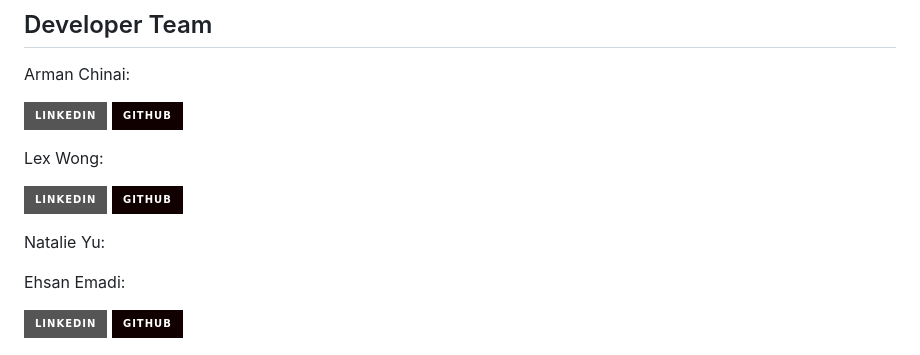
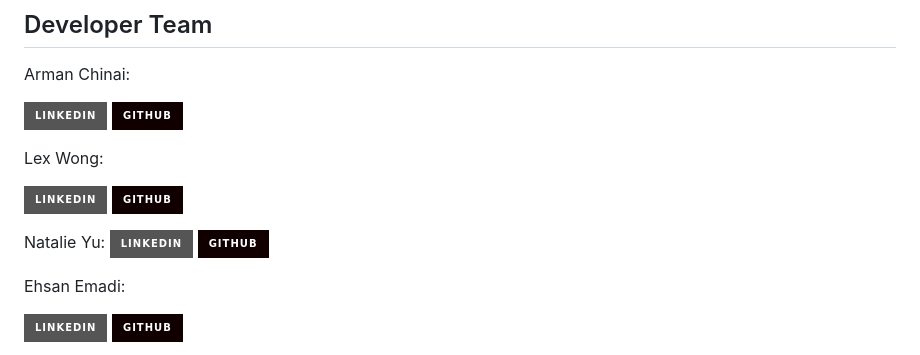
Before and after one commit to ChinaiArman/GarmentRecognitionAPI, a Markdown page: README.md, the part around the change printed below. Drawn GitHub-style; badges without logos.

```diff
--- a/README.md
+++ b/README.md
@@ -247,6 +247,7 @@ Lex Wong:
 [![LinkedIn][linkedin-shield]][lex-linkedin] [![GitHub][github-shield]][lex-github]
 
 Natalie Yu:
+[![LinkedIn][linkedin-shield]][natalie-linkedin] [![GitHub][github-shield]][natalie-github]
 
 Ehsan Emadi:
 
```
Also changed, not shown: other parts of README.md (+2 -0 lines).
